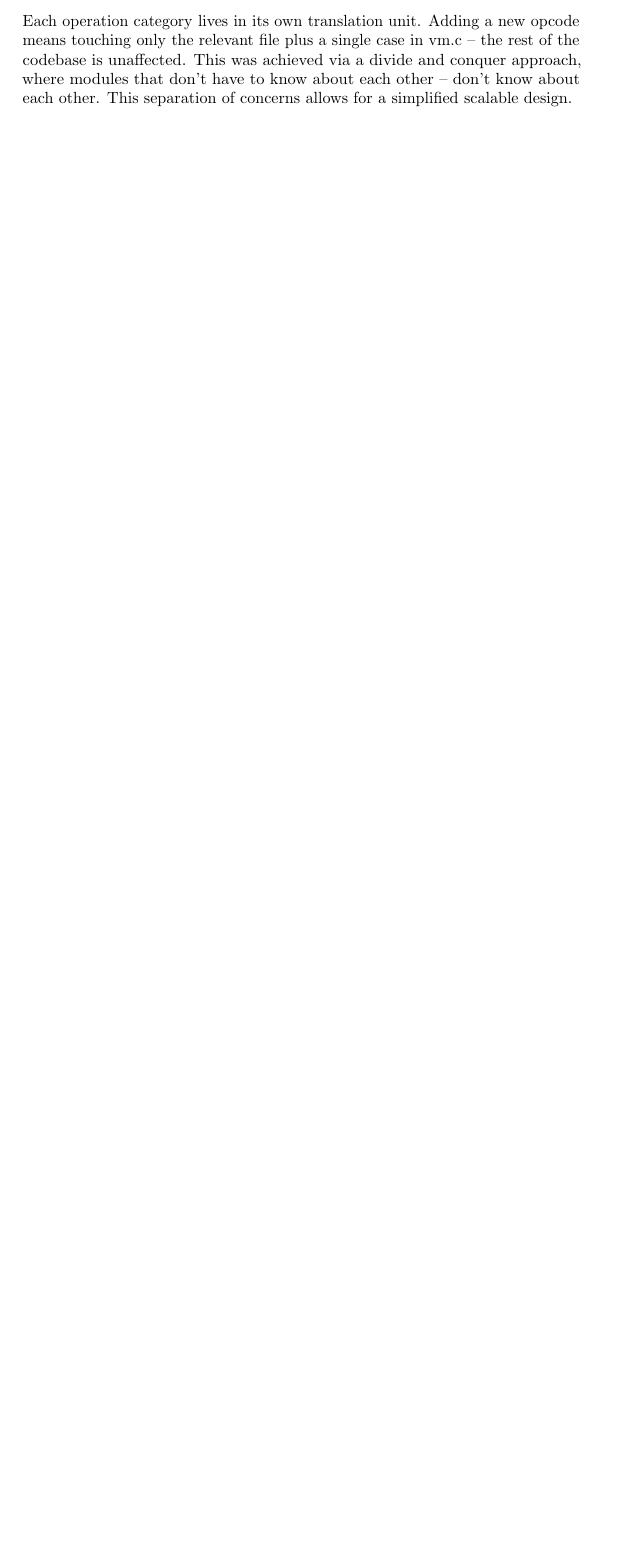
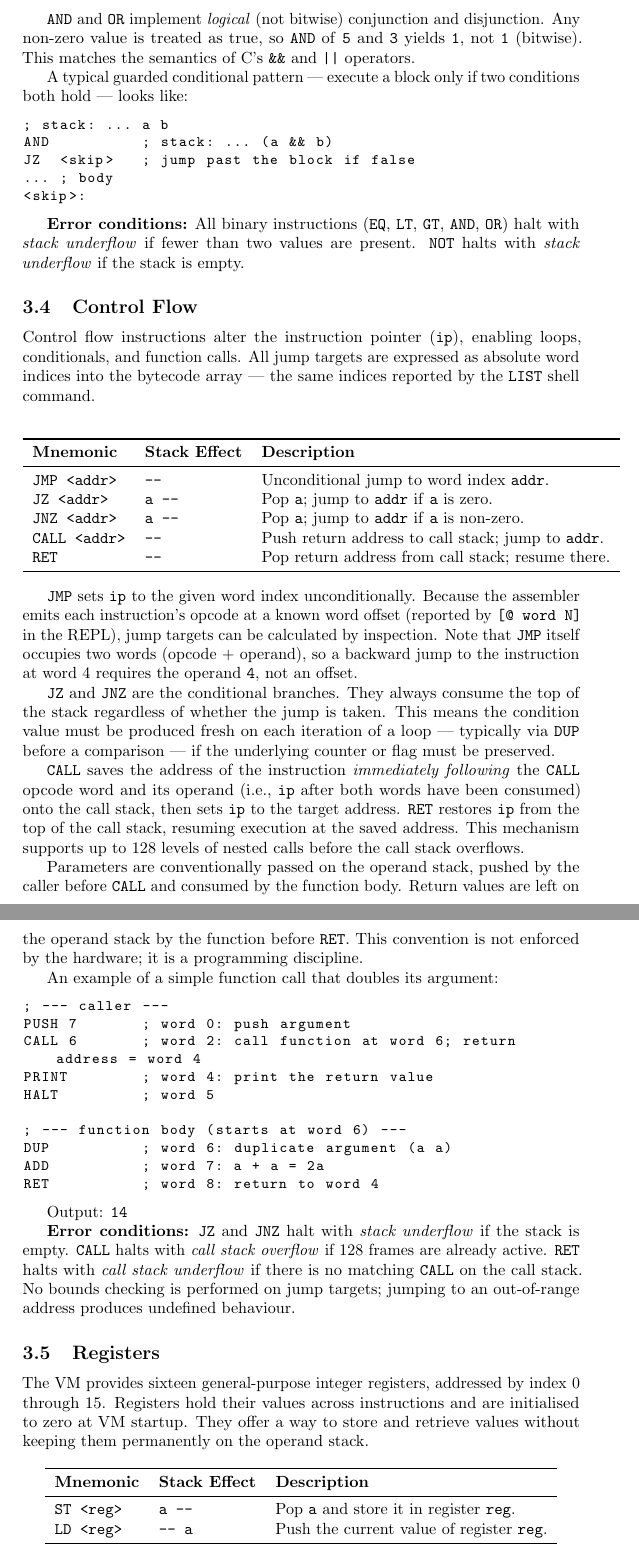
Before and after one commit to nixonthefourth/virtual_machine, a LaTeX document (docs/main.tex, which reads docs/sections/instruction_set.tex, docs/sections/project_setup.tex): part of page 6 of 6 before the commit and two parts of pages 11 and 12 of 14 after it, the two joined at a grey line, cut at the place of the change, the shorter picture padded with empty space. The pictures show the PDF file docs/main.pdf that the author committed with the source.

Commit message:
docs: updated project_setup diving into more detail and added a section breaking down the instruction set

```diff
--- /dev/null
+++ b/docs/sections/instruction_set.tex
@@ -0,0 +11,9 @@
+\subsection{Stack Manipulation}
+
+These instructions operate directly on the shape of the operand stack. They move, duplicate, or discard values without performing any computation on them.
+
+\begin{center}
+\begin{tabular}{lll}
+\toprule
+\textbf{Mnemonic} & \textbf{Stack Effect} & \textbf{Description} \\
+\midrule
@@ -0,0 +25,9 @@
+\bottomrule
+\end{tabular}
+\end{center}
+
+\texttt{PUSH} is the only way to introduce a literal integer into the program. Its operand is encoded as the word immediately following the opcode in the bytecode stream, so \texttt{PUSH 42} assembles to the two-word sequence \texttt{[PUSH, 42]}.
+
+\texttt{DUP} is used when a value must both be tested (consumed by a comparison or jump) and retained for the next iteration of a loop. A typical countdown idiom reads:
+
+\begin{lstlisting}
@@ -0,0 +38,17 @@
+\end{lstlisting}
+
+\texttt{SWAP} is necessary when the order of operands matters for a non-commutative operation. Because \texttt{b} is popped before \texttt{a}, the code sequence \texttt{PUSH 10 / PUSH 3 / SUB} computes $10 - 3$, not $3 - 10$. \texttt{SWAP} lets a program correct the order if operands were pushed in the wrong sequence.
+
+\texttt{PEEK} is a diagnostic aid. It prints the top of the stack to standard output but leaves the stack unchanged, making it useful for observing intermediate values during development without disturbing the program's data.
+
+\textbf{Error conditions:} \texttt{POP}, \texttt{DUP}, and \texttt{PEEK} halt with \textit{stack underflow} if the stack is empty. \texttt{SWAP} halts with \textit{stack underflow} if fewer than two values are present. \texttt{PUSH} halts with \textit{stack overflow} if the stack already holds 256 values.
+
+\subsection{Arithmetic}
+
+Arithmetic instructions each consume two values from the top of the stack and push a single result. The value pushed second is treated as the left-hand operand and the value pushed first (i.e., the top) as the right-hand operand, consistent with the natural push order.
+
+\begin{center}
+\begin{tabular}{lll}
+\toprule
+\textbf{Mnemonic} & \textbf{Stack Effect}     & \textbf{Description} \\
+\midrule
@@ -0,0 +76,5 @@
+\begin{center}
+\begin{tabular}{lll}
+\toprule
+\textbf{Mnemonic} & \textbf{Stack Effect}        & \textbf{Description} \\
+\midrule
@@ -0,0 +87,85 @@
+\bottomrule
+\end{tabular}
+\end{center}
+
+\texttt{EQ}, \texttt{LT}, and \texttt{GT} provide the full set of binary comparisons needed to express any relational condition. Less-than-or-equal ($a \leq b$) can be expressed as \texttt{GT NOT} (negate the greater-than result); greater-than-or-equal as \texttt{LT NOT}; not-equal as \texttt{EQ NOT}.
+
+\texttt{AND} and \texttt{OR} implement \textit{logical} (not bitwise) conjunction and disjunction. Any non-zero value is treated as true, so \texttt{AND} of \texttt{5} and \texttt{3} yields \texttt{1}, not \texttt{1} (bitwise). This matches the semantics of C's \texttt{\&\&} and \texttt{||} operators.
+
+A typical guarded conditional pattern — execute a block only if two conditions both hold — looks like:
+
+\begin{lstlisting}
+; stack: ... a b
+AND          ; stack: ... (a && b)
+JZ  <skip>   ; jump past the block if false
+... ; body
+<skip>:
+\end{lstlisting}
+
+\textbf{Error conditions:} All binary instructions (\texttt{EQ}, \texttt{LT}, \texttt{GT}, \texttt{AND}, \texttt{OR}) halt with \textit{stack underflow} if fewer than two values are present. \texttt{NOT} halts with \textit{stack underflow} if the stack is empty.
+
+\subsection{Control Flow}
+
+Control flow instructions alter the instruction pointer (\texttt{ip}), enabling loops, conditionals, and function calls. All jump targets are expressed as absolute word indices into the bytecode array — the same indices reported by the \texttt{LIST} shell command.
+
+\begin{center}
+\begin{tabular}{lll}
+\toprule
+\textbf{Mnemonic}   & \textbf{Stack Effect} & \textbf{Description} \\
+\midrule
+\texttt{JMP <addr>}  & \texttt{--}      & Unconditional jump to word index \texttt{addr}. \\
+\texttt{JZ  <addr>}  & \texttt{a --}    & Pop \texttt{a}; jump to \texttt{addr} if \texttt{a} is zero. \\
+\texttt{JNZ <addr>}  & \texttt{a --}    & Pop \texttt{a}; jump to \texttt{addr} if \texttt{a} is non-zero. \\
+\texttt{CALL <addr>} & \texttt{--}      & Push return address to call stack; jump to \texttt{addr}. \\
+\texttt{RET}         & \texttt{--}      & Pop return address from call stack; resume there. \\
+\bottomrule
+\end{tabular}
+\end{center}
+
+\texttt{JMP} sets \texttt{ip} to the given word index unconditionally. Because the assembler emits each instruction's opcode at a known word offset (reported by \texttt{[@ word N]} in the REPL), jump targets can be calculated by inspection. Note that \texttt{JMP} itself occupies two words (opcode + operand), so a backward jump to the instruction at word 4 requires the operand \texttt{4}, not an offset.
+
+\texttt{JZ} and \texttt{JNZ} are the conditional branches. They always consume the top of the stack regardless of whether the jump is taken. This means the condition value must be produced fresh on each iteration of a loop — typically via \texttt{DUP} before a comparison — if the underlying counter or flag must be preserved.
+
+\texttt{CALL} saves the address of the instruction \textit{immediately following} the \texttt{CALL} opcode word and its operand (i.e., \texttt{ip} after both words have been consumed) onto the call stack, then sets \texttt{ip} to the target address. \texttt{RET} restores \texttt{ip} from the top of the call stack, resuming execution at the saved address. This mechanism supports up to 128 levels of nested calls before the call stack overflows.
+
+Parameters are conventionally passed on the operand stack, pushed by the caller before \texttt{CALL} and consumed by the function body. Return values are left on the operand stack by the function before \texttt{RET}. This convention is not enforced by the hardware; it is a programming discipline.
+
+An example of a simple function call that doubles its argument:
+
+\begin{lstlisting}
+; --- caller ---
+PUSH 7       ; word 0: push argument
+CALL 6       ; word 2: call function at word 6; return address = word 4
+PRINT        ; word 4: print the return value
+HALT         ; word 5
+
+; --- function body (starts at word 6) ---
+DUP          ; word 6: duplicate argument (a a)
+ADD          ; word 7: a + a = 2a
+RET          ; word 8: return to word 4
+\end{lstlisting}
+
+Output: \texttt{14}
+
+\textbf{Error conditions:} \texttt{JZ} and \texttt{JNZ} halt with \textit{stack underflow} if the stack is empty. \texttt{CALL} halts with \textit{call stack overflow} if 128 frames are already active. \texttt{RET} halts with \textit{call stack underflow} if there is no matching \texttt{CALL} on the call stack. No bounds checking is performed on jump targets; jumping to an out-of-range address produces undefined behaviour.
+
+\subsection{Registers}
+
+The VM provides sixteen general-purpose integer registers, addressed by index 0 through 15. Registers hold their values across instructions and are initialised to zero at VM startup. They offer a way to store and retrieve values without keeping them permanently on the operand stack.
+
+\begin{center}
+\begin{tabular}{lll}
+\toprule
+\textbf{Mnemonic} & \textbf{Stack Effect} & \textbf{Description} \\
+\midrule
+\texttt{ST <reg>} & \texttt{a --}  & Pop \texttt{a} and store it in register \texttt{reg}. \\
+\texttt{LD <reg>} & \texttt{-- a}  & Push the current value of register \texttt{reg}. \\
+\bottomrule
+\end{tabular}
+\end{center}
+
+\texttt{ST} is a destructive write: the value is removed from the operand stack and placed in the register. \texttt{LD} is non-destructive with respect to the register: the register retains its value after the push. A register can be read any number of times with repeated \texttt{LD} instructions.
+
+Registers are particularly useful for loop counters and function arguments that must survive multiple stack operations. Rather than duplicating a value repeatedly across loop iterations, it can be stored once in a register and reloaded as needed:
+
+\begin{lstlisting}
@@ -0,0 +189,18 @@
+\end{lstlisting}
+
+Output: \texttt{1}, \texttt{2}, \ldots, \texttt{10}
+
+\textbf{Error conditions:} Both \texttt{ST} and \texttt{LD} halt with \textit{invalid register} if the register index is outside the range 0--15. \texttt{ST} additionally halts with \textit{stack underflow} if the stack is empty when the store is attempted.
+
+\subsection{I/O and Control}
+
+\begin{center}
+\begin{tabular}{lll}
+\toprule
+\textbf{Mnemonic} & \textbf{Stack Effect} & \textbf{Description} \\
+\midrule
+\texttt{PRINT} & \texttt{a --} & Pop the top value and print it to standard output. \\
+\texttt{HALT}  & \texttt{--}   & Stop execution; set the running flag to zero. \\
+\bottomrule
+\end{tabular}
+\end{center}
@@ -0,0 +218,5 @@
+\toprule
+\textbf{Instruction(s)} & \textbf{Words} & \textbf{Operand} \\
+\midrule
+\texttt{ADD, SUB, MULT, DIV, MOD}       & 1 & — \\
+\texttt{EQ, LT, GT, AND, OR, NOT}       & 1 & — \\
@@ -0,0 +229,5 @@
+\bottomrule
+\end{tabular}
+\end{center}
+
+Because all values are plain C \texttt{int}s, opcodes and operands share the same representation. The distinction between an opcode word and a data word is purely positional: the VM knows from context (specifically, from the \texttt{operand\_count} field in the assembler's mnemonic table) how many words following an opcode are operands rather than the next opcode.
--- a/docs/sections/project_setup.tex
+++ b/docs/sections/project_setup.tex
@@ -33,2 +81 @@ In order to run the project either the IDE can handle the runtime, or the projec
 
-Each operation category lives in its own translation unit. Adding a new opcode means touching only the relevant file plus a single case in vm.c – the rest of the codebase is unaffected. This was achieved via a divide and conquer approach, where modules that don't have to know about each other – don't know about each other. This separation of concerns allows for a simplified scalable design.
```
Also changed, not shown: docs/main.tex (+1 -0 lines), README.md, docs/main.pdf, docs/sections/instruction_set.tex (80 more changed lines), docs/sections/project_setup.tex (121 more changed lines).
